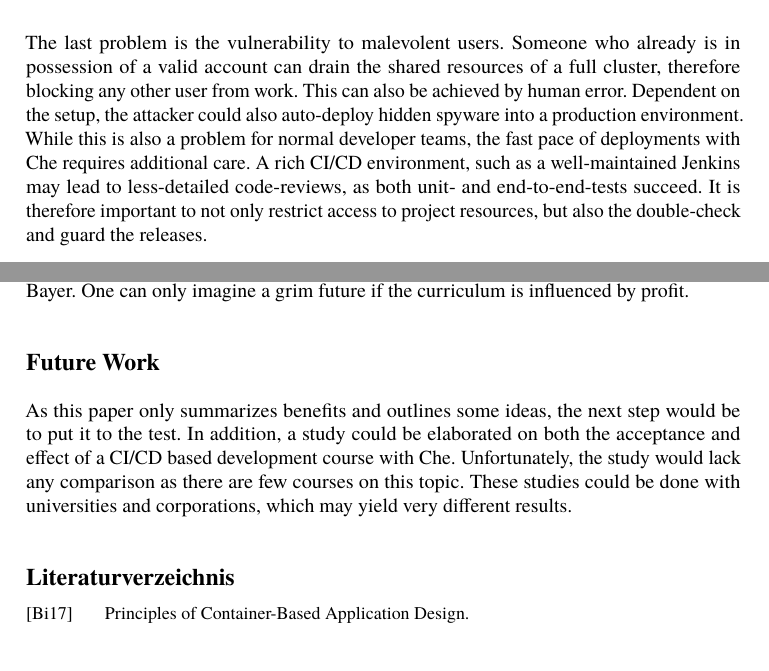
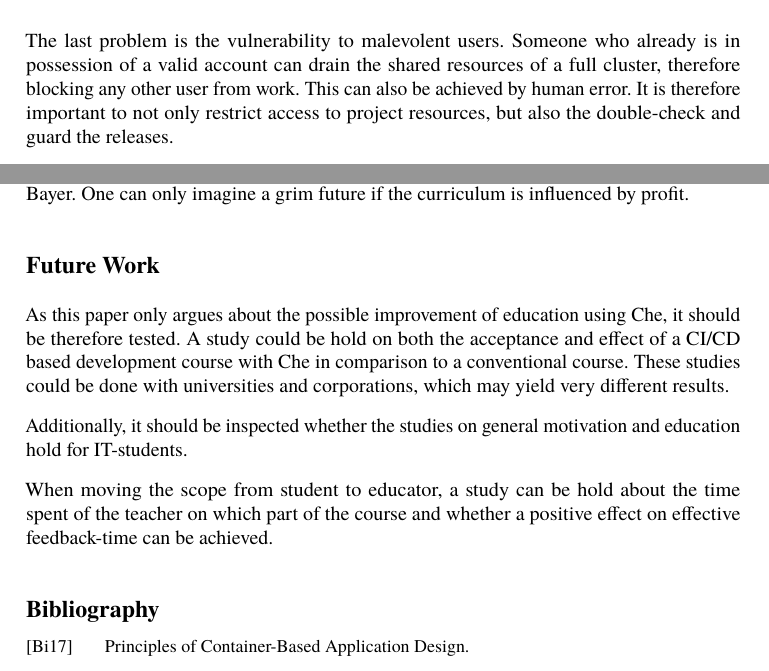
Before and after one commit to Twonki/CheForEducation, a LaTeX document (che.tex): two parts of pages 10 and 13 of 14, joined at a grey line, cut so that both start at the same text. The pictures show the PDF file che.pdf that the author committed with the source.

Commit message:
Addition to future work

```diff
--- a/che.tex
+++ b/che.tex
@@ -301,9 +301,6 @@ It just means additional effort and know-how.
 The last problem is the vulnerability to malevolent users.
 Someone who already is in possession of a valid account can drain the shared resources of a full cluster, therefore blocking  any  other  user  from  work.
 This  can  also  be achieved by human error.
-Dependent on the setup, the attacker could also auto-deploy hidden spyware into a production environment.
-While this is also a problem for normal developer teams, the fast pace of deployments with Che requires additional care.
-A rich CI/CD environment, such as a well-maintained Jenkins may lead to less-detailed code-reviews, as both unit- and end-to-end-tests succeed.
 It is therefore important to not only restrict access to project resources, but also the double-check and guard the releases.
 
 Some security risks can also emerge from docker-images as well \cite{PE13} but are out of scope for this paper.
@@ -402,11 +399,14 @@ Being dependent on Google for Universities is in a similar way disturbing, as if
 One can only imagine a grim future if the curriculum is influenced by profit.
 \section*{Future Work}
 \label{sec:FutureWork}
-As this paper only summarizes benefits and outlines some ideas, the next step would be to put it to the test.
-In addition, a study could be elaborated on both the acceptance and effect of a CI/CD based development course with Che.
-Unfortunately, the study would lack any comparison as there are few courses on this topic.
+As this paper only argues about the possible improvement of education using Che, it should be therefore tested.
+A study could be hold on both the acceptance and effect of a CI/CD based development course with Che in comparison to a conventional course.
 These studies could be done with universities and corporations, which
 may yield very different results.
+
+Additionally, it should be inspected whether the studies on general motivation and education hold for IT-students.
+
+When moving the scope from student to educator, a study can be hold about the time spent of the teacher on which part of the course and whether a positive effect on effective feedback-time can be achieved.
 
 %% \bibliography{lni-paper-example-de.tex} ist hier nicht erlaubt: biblatex erwartet dies bei der Preambel
 %% Starten Sie "biber paper", um eine Biliographie zu erzeugen.
```
Also changed, not shown: che.pdf, che.tex (2 more changed lines).
